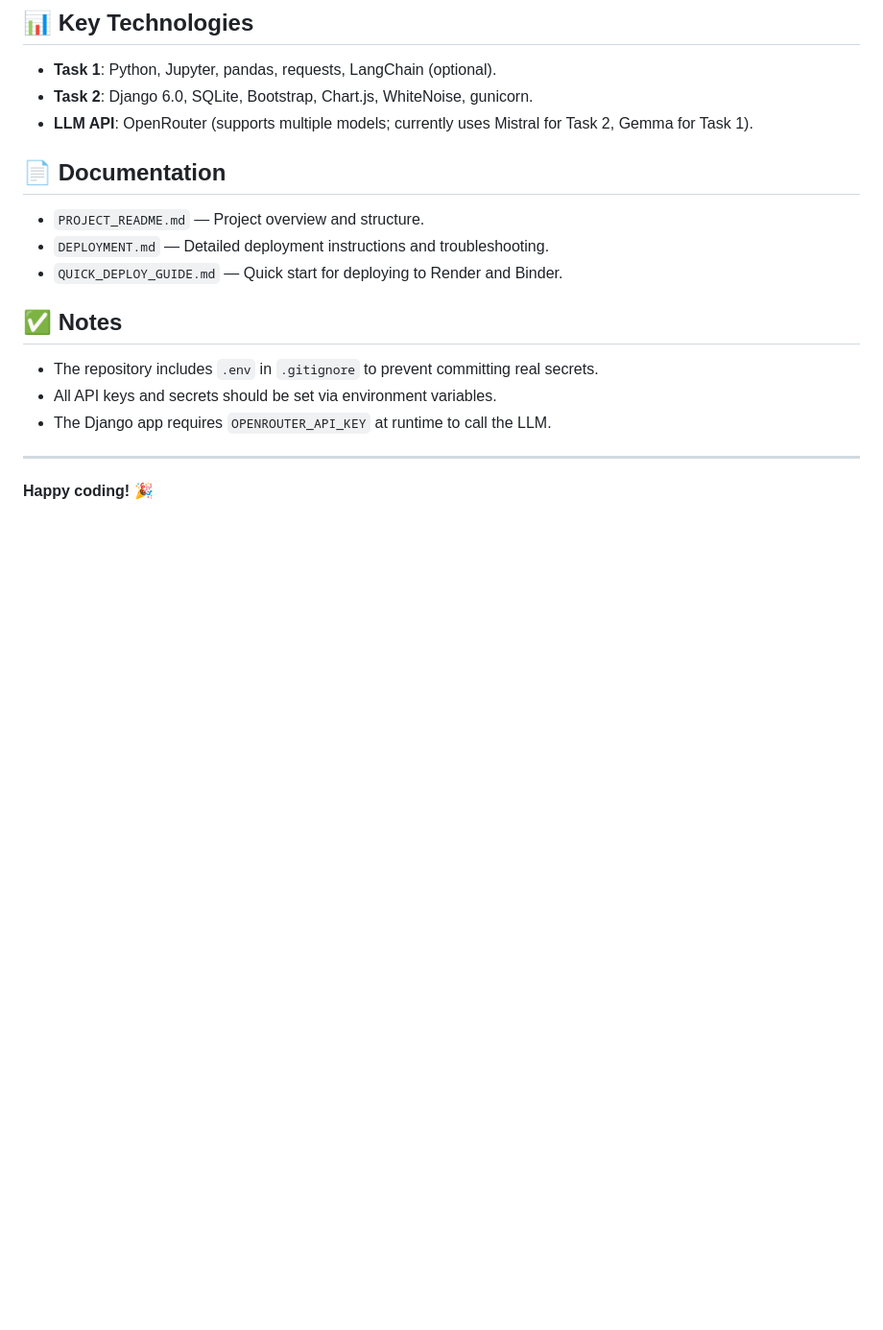
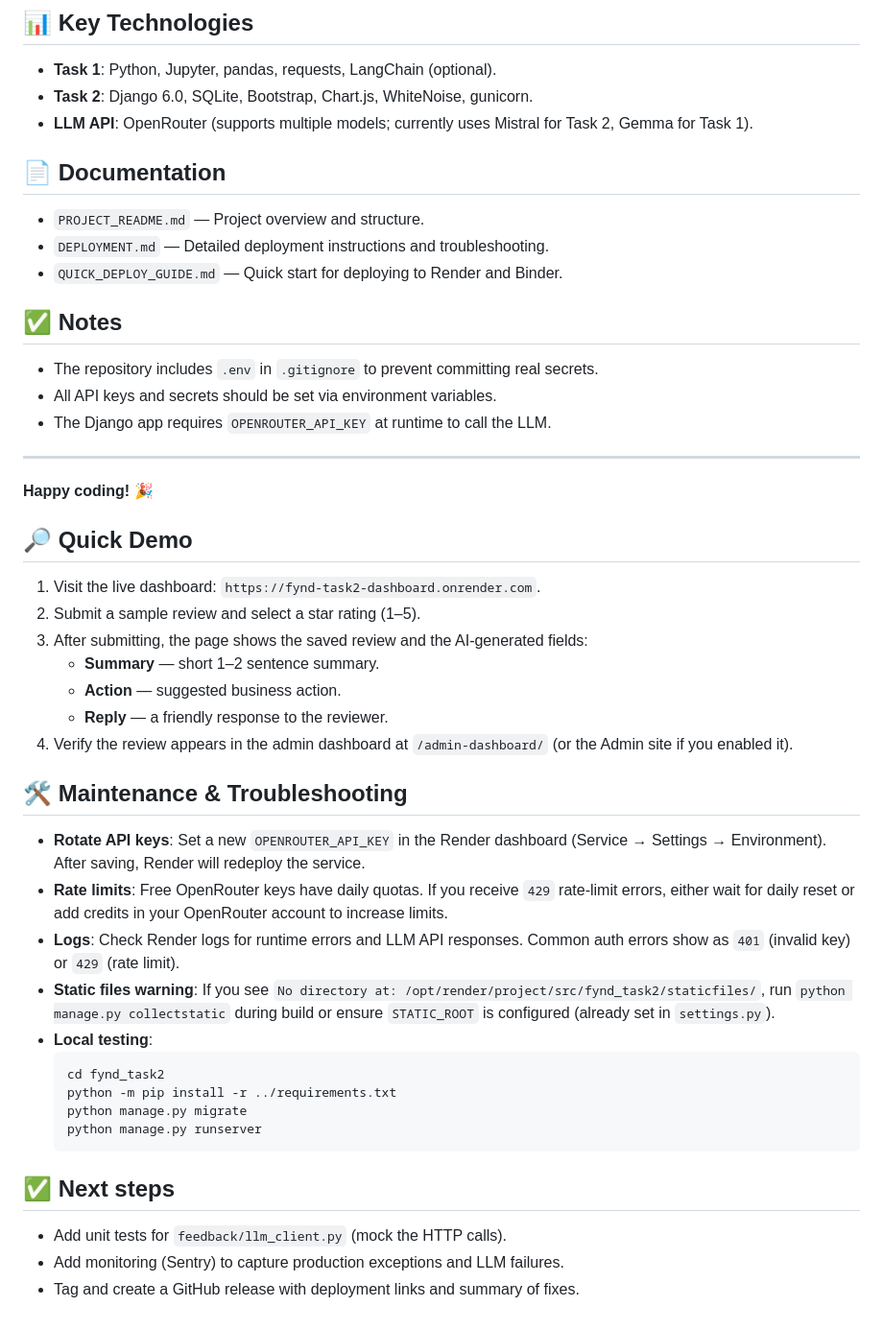
Before and after one commit to Manvika1610/fynd-assessment, a Markdown page: README.md, the part around the change. Shown at 96% size. Rendered like a GitHub page; blank space fills up the shorter version.

Commit message:
Docs: finalize README with demo and maintenance notes

````diff
--- a/README.md
+++ b/README.md
@@ -142,3 +142,33 @@ For manual deployment details, see `DEPLOYMENT.md` and `QUICK_DEPLOY_GUIDE.md`.
 ---
 
 **Happy coding!** 🎉
+
+## 🔎 Quick Demo
+
+1. Visit the live dashboard: `https://fynd-task2-dashboard.onrender.com`.
+2. Submit a sample review and select a star rating (1–5).
+3. After submitting, the page shows the saved review and the AI-generated fields:
+    - **Summary** — short 1–2 sentence summary.
+    - **Action** — suggested business action.
+    - **Reply** — a friendly response to the reviewer.
+4. Verify the review appears in the admin dashboard at `/admin-dashboard/` (or the Admin site if you enabled it).
+
+## 🛠 Maintenance & Troubleshooting
+
+- **Rotate API keys**: Set a new `OPENROUTER_API_KEY` in the Render dashboard (Service → Settings → Environment). After saving, Render will redeploy the service.
+- **Rate limits**: Free OpenRouter keys have daily quotas. If you receive `429` rate-limit errors, either wait for daily reset or add credits in your OpenRouter account to increase limits.
+- **Logs**: Check Render logs for runtime errors and LLM API responses. Common auth errors show as `401` (invalid key) or `429` (rate limit).
+- **Static files warning**: If you see `No directory at: /opt/render/project/src/fynd_task2/staticfiles/`, run `python manage.py collectstatic` during build or ensure `STATIC_ROOT` is configured (already set in `settings.py`).
+- **Local testing**:
+   ```powershell
+   cd fynd_task2
+   python -m pip install -r ../requirements.txt
+   python manage.py migrate
+   python manage.py runserver
+   ```
+
+## ✅ Next steps
+
+- Add unit tests for `feedback/llm_client.py` (mock the HTTP calls).
+- Add monitoring (Sentry) to capture production exceptions and LLM failures.
+- Tag and create a GitHub release with deployment links and summary of fixes.
````
